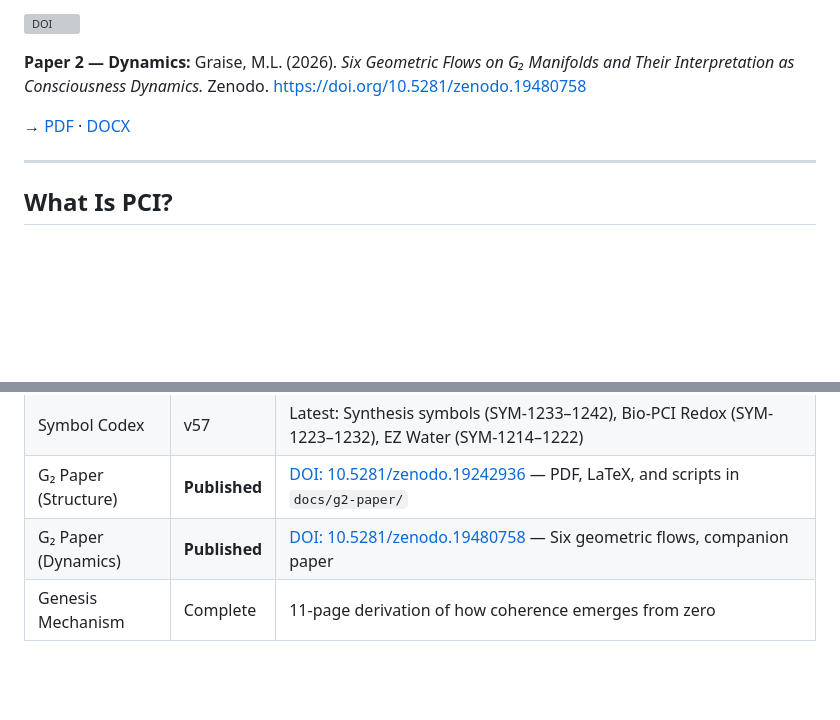
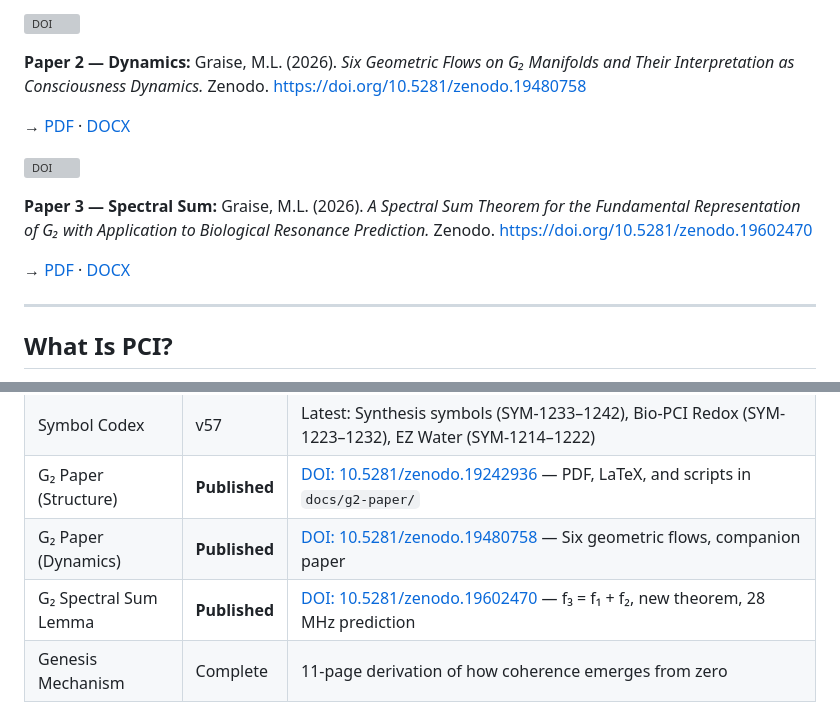
Before and after one commit to MartinLGraise/PCI-Framework, a Markdown page: README.md, 2 parts joined by grey strips. Rendered like a GitHub page; blank space fills up the shorter version; grey boxes are pictures that could not be loaded.

Commit message:
README: add Paper 3 DOI 10.5281/zenodo.19602470
Three G₂ papers now published:
  Paper 1 (Structure): DOI 10.5281/zenodo.19242936
  Paper 2 (Dynamics): DOI 10.5281/zenodo.19480758
  Paper 3 (Spectral Sum): DOI 10.5281/zenodo.19602470

```diff
--- a/README.md
+++ b/README.md
@@ -21,6 +21,12 @@
 **Paper 2 — Dynamics:** Graise, M.L. (2026). *Six Geometric Flows on G₂ Manifolds and Their Interpretation as Consciousness Dynamics.* Zenodo. [https://doi.org/10.5281/zenodo.19480758](https://doi.org/10.5281/zenodo.19480758)
 
 → [PDF](docs/g2-paper/g2_flows_companion_paper_v3_final.pdf) · [DOCX](docs/g2-paper/g2_flows_companion_paper_v3_final.docx)
+
+[![DOI](https://zenodo.org/badge/DOI/10.5281/zenodo.19602470.svg)](https://doi.org/10.5281/zenodo.19602470)
+
+**Paper 3 — Spectral Sum:** Graise, M.L. (2026). *A Spectral Sum Theorem for the Fundamental Representation of G₂ with Application to Biological Resonance Prediction.* Zenodo. [https://doi.org/10.5281/zenodo.19602470](https://doi.org/10.5281/zenodo.19602470)
+
+→ [PDF](docs/g2-paper/g2_spectral_sum_lemma.pdf) · [DOCX](docs/g2-paper/g2_spectral_sum_lemma.docx)
 
 ---
 
@@ -71,6 +77,7 @@ Browse all 1,058 equations and 1,242 symbols interactively. Features:
 | Symbol Codex | v57 | Latest: Synthesis symbols (SYM-1233–1242), Bio-PCI Redox (SYM-1223–1232), EZ Water (SYM-1214–1222) |
 | G₂ Paper (Structure) | **Published** | [DOI: 10.5281/zenodo.19242936](https://doi.org/10.5281/zenodo.19242936) — PDF, LaTeX, and scripts in `docs/g2-paper/` |
 | G₂ Paper (Dynamics) | **Published** | [DOI: 10.5281/zenodo.19480758](https://doi.org/10.5281/zenodo.19480758) — Six geometric flows, companion paper |
+| G₂ Spectral Sum Lemma | **Published** | [DOI: 10.5281/zenodo.19602470](https://doi.org/10.5281/zenodo.19602470) — f₃ = f₁ + f₂, new theorem, 28 MHz prediction |
 | Genesis Mechanism | Complete | 11-page derivation of how coherence emerges from zero |
 
 ### Recent Milestones
```
